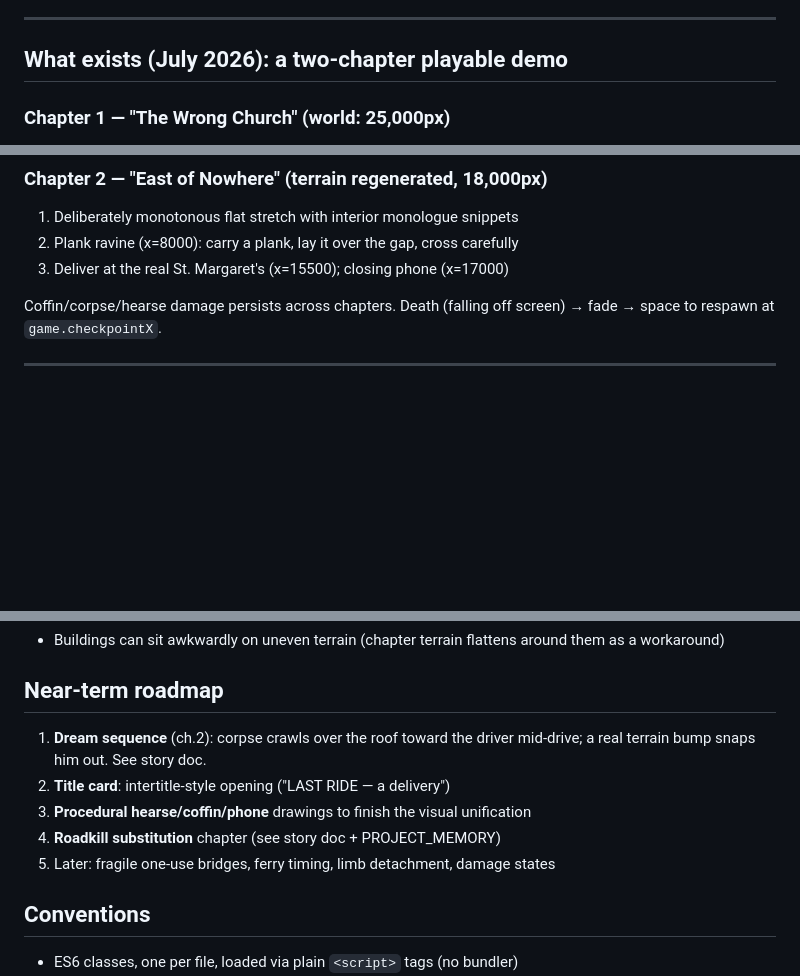
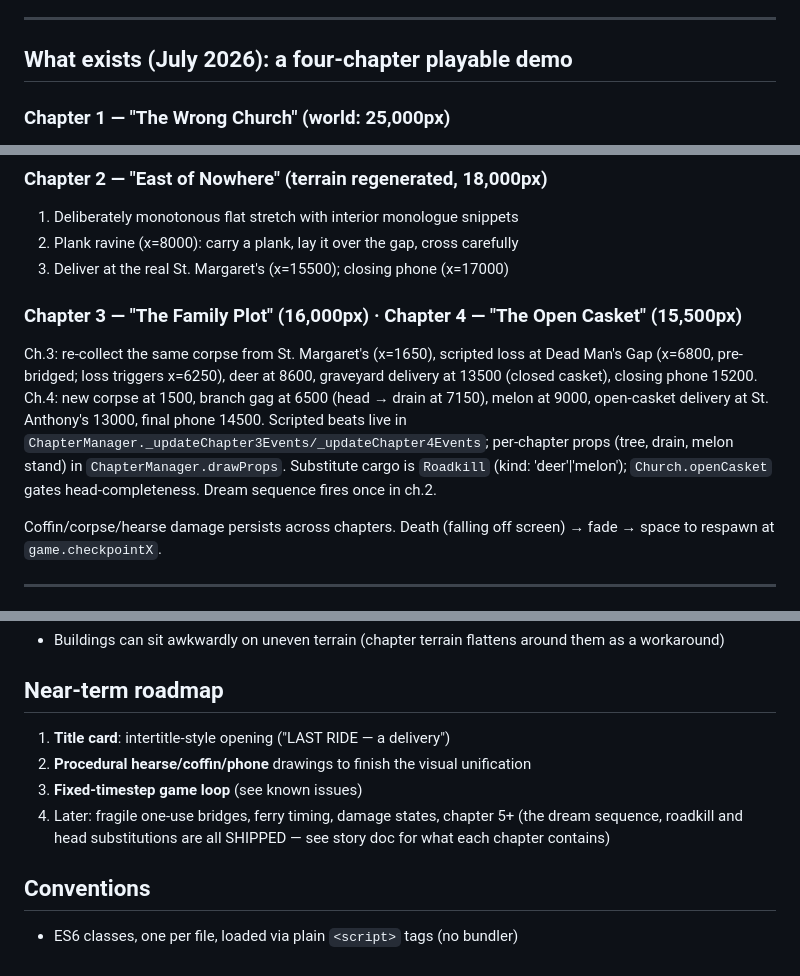
Before and after one commit to nikolaigauer/last-ride-delivery-service, a Markdown page: claude.md, 3 parts joined by grey strips. GitHub-like rendering; blank space fills up the shorter version.

```diff
--- a/claude.md
+++ b/claude.md
@@ -26,7 +26,7 @@ white letterspaced caps). No Arial, no neon, no distressed fonts.
 
 ---
 
-## What exists (July 2026): a two-chapter playable demo
+## What exists (July 2026): a four-chapter playable demo
 
 ### Chapter 1 — "The Wrong Church" (world: 25,000px)
 1. Start in hearse; ringing phone booth (x≈800) gives the dispatch briefing
@@ -43,6 +43,17 @@ white letterspaced caps). No Arial, no neon, no distressed fonts.
 1. Deliberately monotonous flat stretch with interior monologue snippets
 2. Plank ravine (x=8000): carry a plank, lay it over the gap, cross carefully
 3. Deliver at the real St. Margaret's (x=15500); closing phone (x=17000)
+
+### Chapter 3 — "The Family Plot" (16,000px) · Chapter 4 — "The Open Casket" (15,500px)
+Ch.3: re-collect the same corpse from St. Margaret's (x=1650), scripted loss
+at Dead Man's Gap (x=6800, pre-bridged; loss triggers x=6250), deer at 8600,
+graveyard delivery at 13500 (closed casket), closing phone 15200. Ch.4: new
+corpse at 1500, branch gag at 6500 (head → drain at 7150), melon at 9000,
+open-casket delivery at St. Anthony's 13000, final phone 14500. Scripted
+beats live in `ChapterManager._updateChapter3Events/_updateChapter4Events`;
+per-chapter props (tree, drain, melon stand) in `ChapterManager.drawProps`.
+Substitute cargo is `Roadkill` (kind: 'deer'|'melon'); `Church.openCasket`
+gates head-completeness. Dream sequence fires once in ch.2.
 
 Coffin/corpse/hearse damage persists across chapters. Death (falling off
 screen) → fade → space to respawn at `game.checkpointX`.
@@ -137,12 +150,12 @@ hearse enter/exit. Proximity thresholds ~60px; hearse entry 80px.
 
 ## Near-term roadmap
 
-1. **Dream sequence** (ch.2): corpse crawls over the roof toward the driver
-   mid-drive; a real terrain bump snaps him out. See story doc.
-2. **Title card**: intertitle-style opening ("LAST RIDE — a delivery")
-3. **Procedural hearse/coffin/phone** drawings to finish the visual unification
-4. **Roadkill substitution** chapter (see story doc + PROJECT_MEMORY)
-5. Later: fragile one-use bridges, ferry timing, limb detachment, damage states
+1. **Title card**: intertitle-style opening ("LAST RIDE — a delivery")
+2. **Procedural hearse/coffin/phone** drawings to finish the visual unification
+3. **Fixed-timestep game loop** (see known issues)
+4. Later: fragile one-use bridges, ferry timing, damage states, chapter 5+
+   (the dream sequence, roadkill and head substitutions are all SHIPPED —
+   see story doc for what each chapter contains)
 
 ## Conventions
 
```
Also changed, not shown: other parts of claude.md (+2 -0 lines), docs/story-and-dialogue.md (+25 -4 lines), 1 other file.
